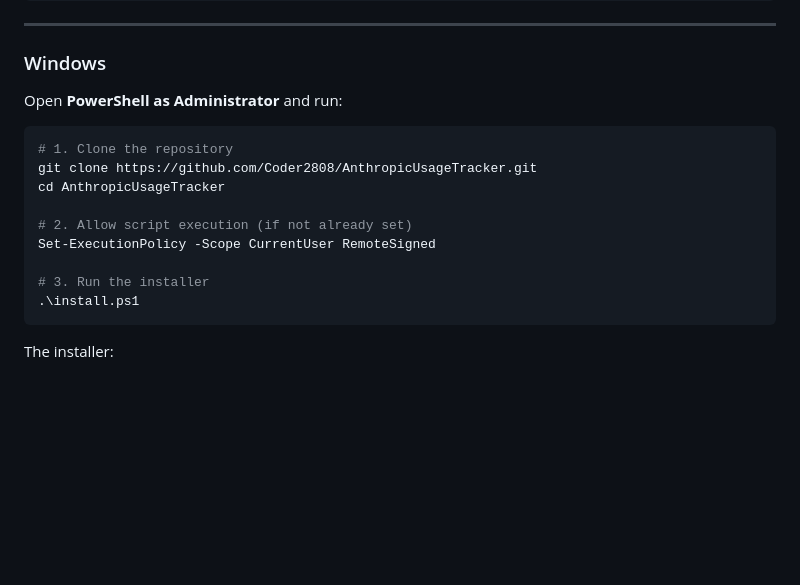
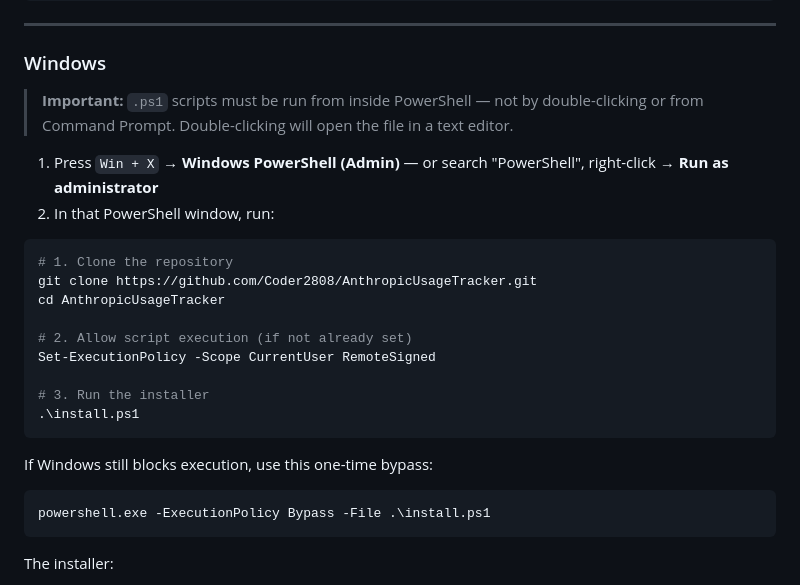
Before and after one commit to Coder2808/AnthropicUsageTracker, a Markdown page: README.md, the part around the change. Rendered like a GitHub page; blank space fills up the shorter version.

Commit message:
docs: clarify Windows PowerShell must be opened explicitly before running install.ps1
Co-Authored-By: Claude Sonnet 4.6 <noreply@anthropic.com>

````diff
--- a/README.md
+++ b/README.md
@@ -89,7 +89,10 @@ bash uninstall.sh
 
 ### Windows
 
-Open **PowerShell as Administrator** and run:
+> **Important:** `.ps1` scripts must be run from inside PowerShell — not by double-clicking or from Command Prompt. Double-clicking will open the file in a text editor.
+
+1. Press `Win + X` → **Windows PowerShell (Admin)** — or search "PowerShell", right-click → **Run as administrator**
+2. In that PowerShell window, run:
 
 ```powershell
 # 1. Clone the repository
@@ -101,6 +104,11 @@ Set-ExecutionPolicy -Scope CurrentUser RemoteSigned
 
 # 3. Run the installer
 .\install.ps1
+```
+
+If Windows still blocks execution, use this one-time bypass:
+```powershell
+powershell.exe -ExecutionPolicy Bypass -File .\install.ps1
 ```
 
 The installer:
````
